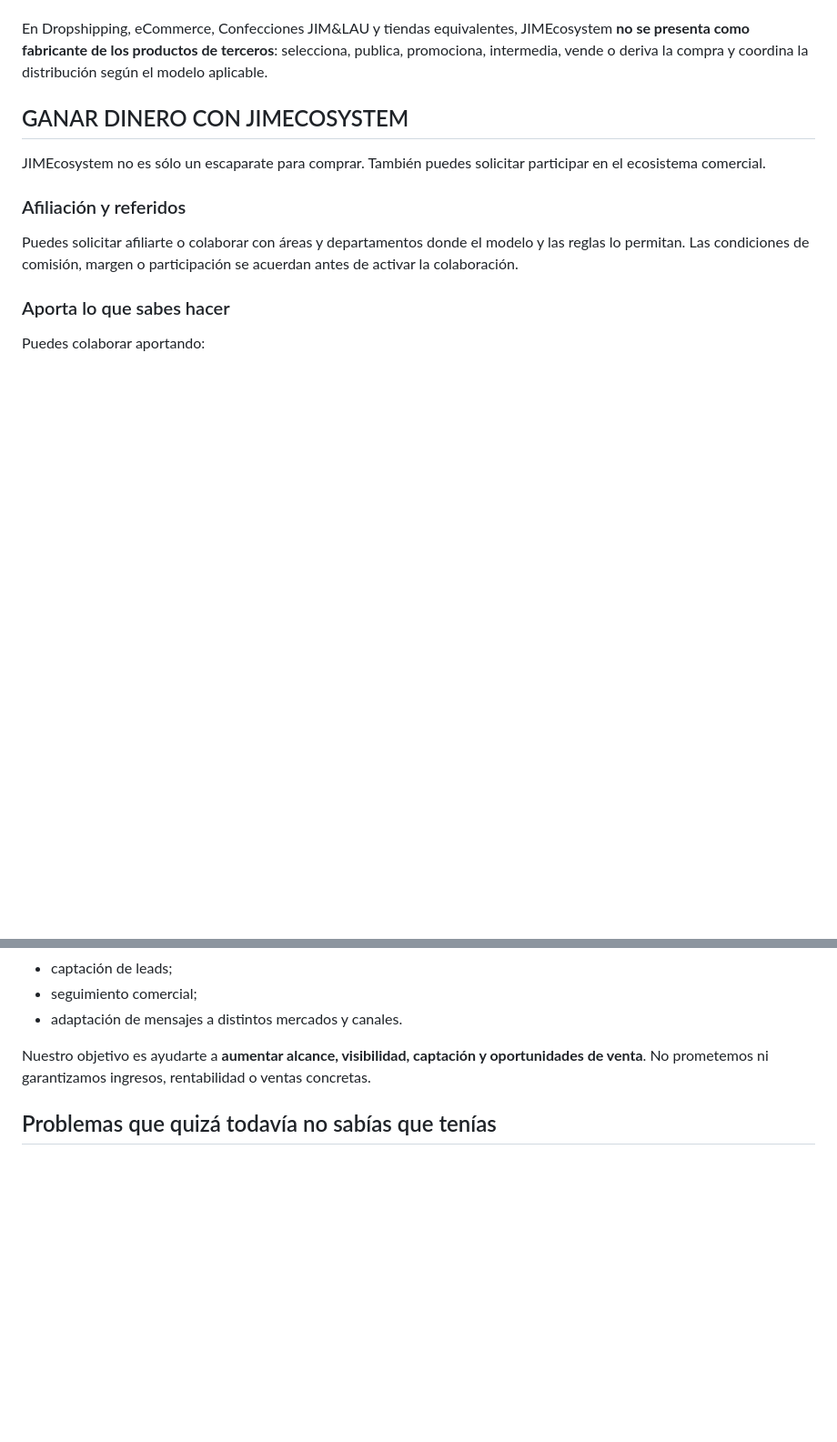
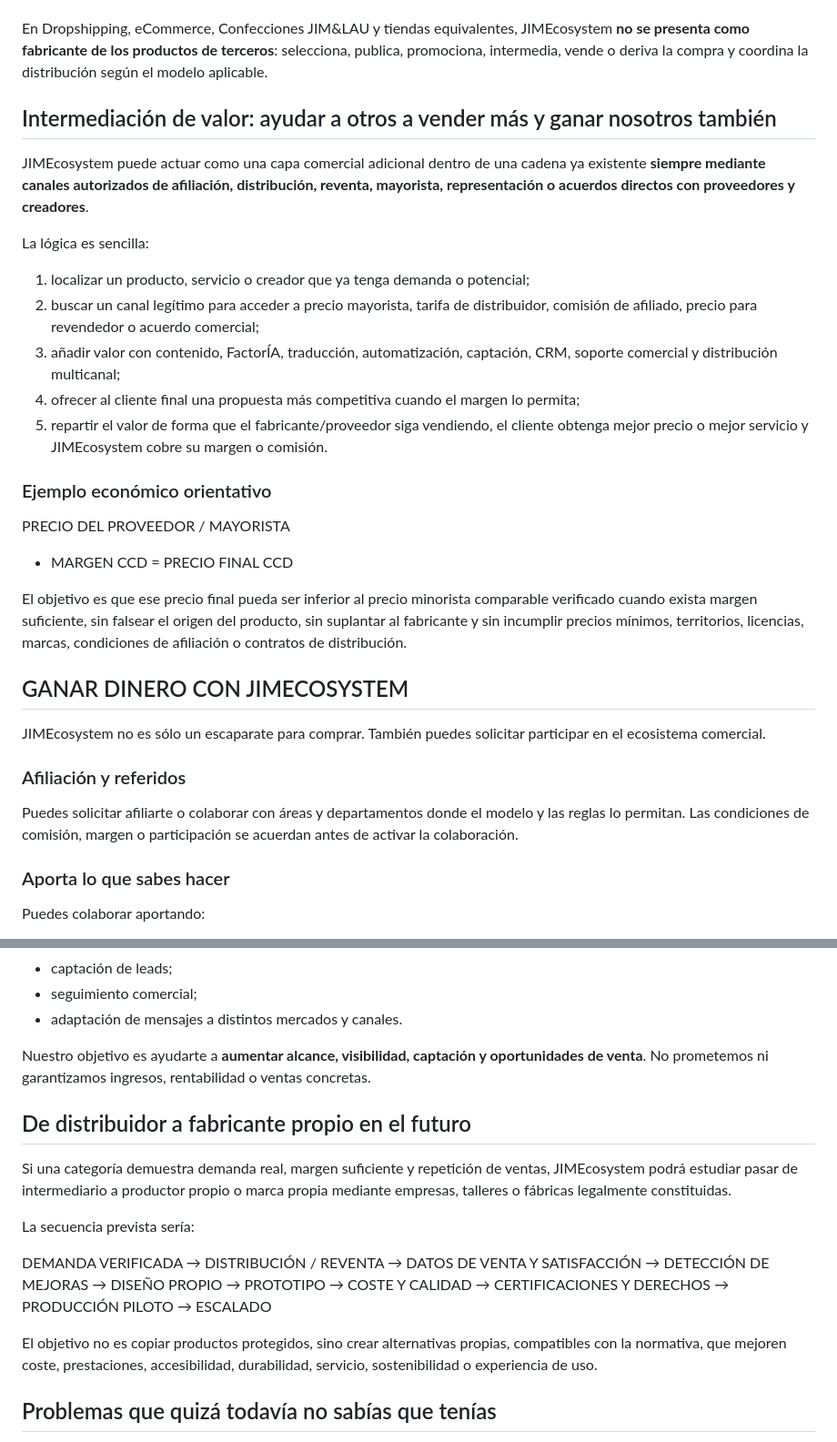
Before and after one commit to JimmyMoss81/jimecosystem-builder, a Markdown page: docs/CCD-HUTCH-LANZAMIENTO-2026-10-15.md, 2 parts joined by grey strips. Shown at 91% size. Drawn GitHub-style; blank space fills up the shorter version.

Commit message:
Expand CCD launch with reseller, distribution and future own-manufacturing model

```diff
--- a/docs/CCD-HUTCH-LANZAMIENTO-2026-10-15.md
+++ b/docs/CCD-HUTCH-LANZAMIENTO-2026-10-15.md
@@ -30,6 +30,25 @@ Nuestra política es transparente:
 - Landing Express y servicios web.
 
 En Dropshipping, eCommerce, Confecciones JIM&LAU y tiendas equivalentes, JIMEcosystem **no se presenta como fabricante de los productos de terceros**: selecciona, publica, promociona, intermedia, vende o deriva la compra y coordina la distribución según el modelo aplicable.
+
+## Intermediación de valor: ayudar a otros a vender más y ganar nosotros también
+
+JIMEcosystem puede actuar como una capa comercial adicional dentro de una cadena ya existente **siempre mediante canales autorizados de afiliación, distribución, reventa, mayorista, representación o acuerdos directos con proveedores y creadores**.
+
+La lógica es sencilla:
+1. localizar un producto, servicio o creador que ya tenga demanda o potencial;
+2. buscar un canal legítimo para acceder a precio mayorista, tarifa de distribuidor, comisión de afiliado, precio para revendedor o acuerdo comercial;
+3. añadir valor con contenido, FactorÍA, traducción, automatización, captación, CRM, soporte comercial y distribución multicanal;
+4. ofrecer al cliente final una propuesta más competitiva cuando el margen lo permita;
+5. repartir el valor de forma que el fabricante/proveedor siga vendiendo, el cliente obtenga mejor precio o mejor servicio y JIMEcosystem cobre su margen o comisión.
+
+### Ejemplo económico orientativo
+
+PRECIO DEL PROVEEDOR / MAYORISTA
++ MARGEN CCD
+= PRECIO FINAL CCD
+
+El objetivo es que ese precio final pueda ser inferior al precio minorista comparable verificado cuando exista margen suficiente, sin falsear el origen del producto, sin suplantar al fabricante y sin incumplir precios mínimos, territorios, licencias, marcas, condiciones de afiliación o contratos de distribución.
 
 ## GANAR DINERO CON JIMECOSYSTEM
 
@@ -71,6 +90,25 @@ Podemos ayudarte con:
 
 Nuestro objetivo es ayudarte a **aumentar alcance, visibilidad, captación y oportunidades de venta**. No prometemos ni garantizamos ingresos, rentabilidad o ventas concretas.
 
+## De distribuidor a fabricante propio en el futuro
+
+Si una categoría demuestra demanda real, margen suficiente y repetición de ventas, JIMEcosystem podrá estudiar pasar de intermediario a productor propio o marca propia mediante empresas, talleres o fábricas legalmente constituidas.
+
+La secuencia prevista sería:
+
+DEMANDA VERIFICADA
+→ DISTRIBUCIÓN / REVENTA
+→ DATOS DE VENTA Y SATISFACCIÓN
+→ DETECCIÓN DE MEJORAS
+→ DISEÑO PROPIO
+→ PROTOTIPO
+→ COSTE Y CALIDAD
+→ CERTIFICACIONES Y DERECHOS
+→ PRODUCCIÓN PILOTO
+→ ESCALADO
+
+El objetivo no es copiar productos protegidos, sino crear alternativas propias, compatibles con la normativa, que mejoren coste, prestaciones, accesibilidad, durabilidad, servicio, sostenibilidad o experiencia de uso.
+
 ## Problemas que quizá todavía no sabías que tenías
 
 Hay tareas que muchas personas hacen cada día porque siempre se han hecho así: copiar datos, resumir documentos, responder preguntas repetidas, preparar publicaciones, crear guiones, organizar archivos, perseguir seguimientos o adaptar un mismo contenido a distintos canales.
```
